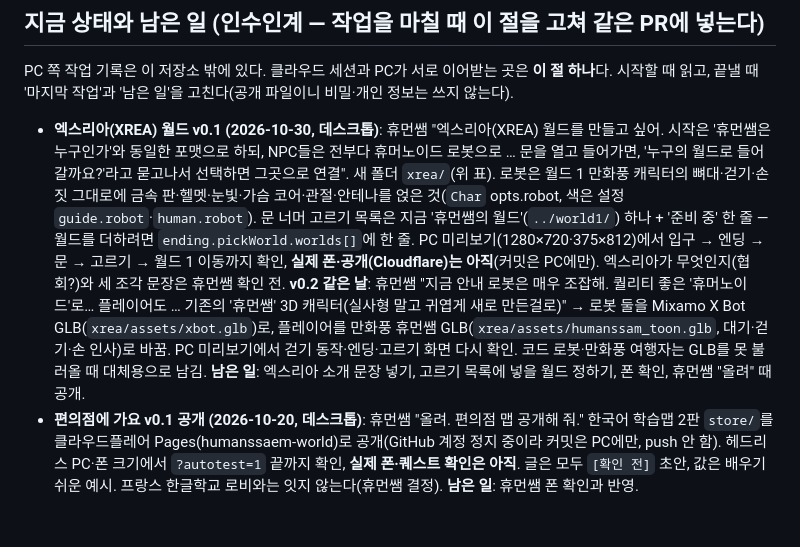
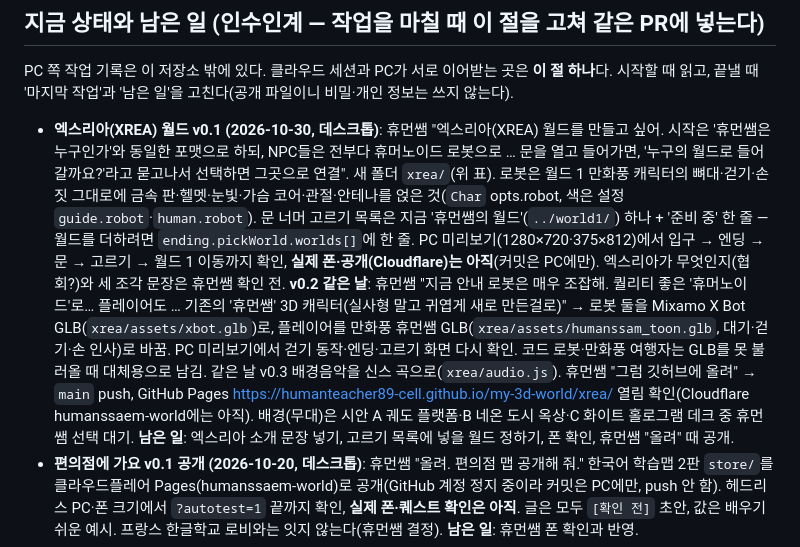
Before and after one commit to humanteacher89-cell/my-3d-world, a Markdown page: CLAUDE.md, the part around the change. Drawn GitHub-style; blank space fills up the shorter version.

Commit message:
안내문: 엑스리아 월드 v0.3와 GitHub Pages 공개 기록 (휴먼쌤 10-30 지시로 push)
Co-Authored-By: Claude Fable 5.1 <noreply@anthropic.com>

```diff
--- a/CLAUDE.md
+++ b/CLAUDE.md
@@ -43,7 +43,7 @@
 
 ## 지금 상태와 남은 일 (인수인계 — 작업을 마칠 때 이 절을 고쳐 같은 PR에 넣는다)
 PC 쪽 작업 기록은 이 저장소 밖에 있다. 클라우드 세션과 PC가 서로 이어받는 곳은 **이 절 하나**다. 시작할 때 읽고, 끝낼 때 '마지막 작업'과 '남은 일'을 고친다(공개 파일이니 비밀·개인 정보는 쓰지 않는다).
-- **엑스리아(XREA) 월드 v0.1 (2026-10-30, 데스크톱)**: 휴먼쌤 "엑스리아(XREA) 월드를 만들고 싶어. 시작은 '휴먼쌤은 누구인가'와 동일한 포맷으로 하되, NPC들은 전부다 휴머노이드 로봇으로 … 문을 열고 들어가면, '누구의 월드로 들어갈까요?'라고 묻고나서 선택하면 그곳으로 연결". 새 폴더 `xrea/`(위 표). 로봇은 월드 1 만화풍 캐릭터의 뼈대·걷기·손짓 그대로에 금속 판·헬멧·눈빛·가슴 코어·관절·안테나를 얹은 것(`Char` opts.robot, 색은 설정 `guide.robot`·`human.robot`). 문 너머 고르기 목록은 지금 '휴먼쌤의 월드'(`../world1/`) 하나 + '준비 중' 한 줄 — 월드를 더하려면 `ending.pickWorld.worlds[]`에 한 줄. PC 미리보기(1280×720·375×812)에서 입구 → 엔딩 → 문 → 고르기 → 월드 1 이동까지 확인, **실제 폰·공개(Cloudflare)는 아직**(커밋은 PC에만). 엑스리아가 무엇인지(협회?)와 세 조각 문장은 휴먼쌤 확인 전. **v0.2 같은 날**: 휴먼쌤 "지금 안내 로봇은 매우 조잡해. 퀄리티 좋은 '휴머노이드'로… 플레이어도 … 기존의 '휴먼쌤' 3D 캐릭터(실사형 말고 귀엽게 새로 만든걸로)" → 로봇 둘을 Mixamo X Bot GLB(`xrea/assets/xbot.glb`)로, 플레이어를 만화풍 휴먼쌤 GLB(`xrea/assets/humanssam_toon.glb`, 대기·걷기·손 인사)로 바꿈. PC 미리보기에서 걷기 동작·엔딩·고르기 화면 다시 확인. 코드 로봇·만화풍 여행자는 GLB를 못 불러올 때 대체용으로 남김. **남은 일**: 엑스리아 소개 문장 넣기, 고르기 목록에 넣을 월드 정하기, 폰 확인, 휴먼쌤 "올려" 때 공개.
+- **엑스리아(XREA) 월드 v0.1 (2026-10-30, 데스크톱)**: 휴먼쌤 "엑스리아(XREA) 월드를 만들고 싶어. 시작은 '휴먼쌤은 누구인가'와 동일한 포맷으로 하되, NPC들은 전부다 휴머노이드 로봇으로 … 문을 열고 들어가면, '누구의 월드로 들어갈까요?'라고 묻고나서 선택하면 그곳으로 연결". 새 폴더 `xrea/`(위 표). 로봇은 월드 1 만화풍 캐릭터의 뼈대·걷기·손짓 그대로에 금속 판·헬멧·눈빛·가슴 코어·관절·안테나를 얹은 것(`Char` opts.robot, 색은 설정 `guide.robot`·`human.robot`). 문 너머 고르기 목록은 지금 '휴먼쌤의 월드'(`../world1/`) 하나 + '준비 중' 한 줄 — 월드를 더하려면 `ending.pickWorld.worlds[]`에 한 줄. PC 미리보기(1280×720·375×812)에서 입구 → 엔딩 → 문 → 고르기 → 월드 1 이동까지 확인, **실제 폰·공개(Cloudflare)는 아직**(커밋은 PC에만). 엑스리아가 무엇인지(협회?)와 세 조각 문장은 휴먼쌤 확인 전. **v0.2 같은 날**: 휴먼쌤 "지금 안내 로봇은 매우 조잡해. 퀄리티 좋은 '휴머노이드'로… 플레이어도 … 기존의 '휴먼쌤' 3D 캐릭터(실사형 말고 귀엽게 새로 만든걸로)" → 로봇 둘을 Mixamo X Bot GLB(`xrea/assets/xbot.glb`)로, 플레이어를 만화풍 휴먼쌤 GLB(`xrea/assets/humanssam_toon.glb`, 대기·걷기·손 인사)로 바꿈. PC 미리보기에서 걷기 동작·엔딩·고르기 화면 다시 확인. 코드 로봇·만화풍 여행자는 GLB를 못 불러올 때 대체용으로 남김. 같은 날 v0.3 배경음악을 신스 곡으로(`xrea/audio.js`). 휴먼쌤 "그럼 깃허브에 올려" → `main` push, GitHub Pages https://humanteacher89-cell.github.io/my-3d-world/xrea/ 열림 확인(Cloudflare humanssaem-world에는 아직). 배경(무대)은 시안 A 궤도 플랫폼·B 네온 도시 옥상·C 화이트 홀로그램 데크 중 휴먼쌤 선택 대기. **남은 일**: 엑스리아 소개 문장 넣기, 고르기 목록에 넣을 월드 정하기, 폰 확인, 휴먼쌤 "올려" 때 공개.
 - **편의점에 가요 v0.1 공개 (2026-10-20, 데스크톱)**: 휴먼쌤 "올려. 편의점 맵 공개해 줘." 한국어 학습맵 2판 `store/`를 클라우드플레어 Pages(humanssaem-world)로 공개(GitHub 계정 정지 중이라 커밋은 PC에만, push 안 함). 헤드리스 PC·폰 크기에서 `?autotest=1` 끝까지 확인, **실제 폰·퀘스트 확인은 아직**. 글은 모두 `[확인 전]` 초안, 값은 배우기 쉬운 예시. 프랑스 한글학교 로비와는 잇지 않는다(휴먼쌤 결정). **남은 일**: 휴먼쌤 폰 확인과 반영.
 - **저장소 담당 정리 (2026-10-20, 데스크톱)**: 휴먼쌤 "1번으로 해줘"(클라우드가 올린 PR #1 수업 사례관 · #2 빛과 그림자 · #3 과학 앱 셋이 XR개발부 일과 섞이지 않게). 이제 저장소 전체가 XR개발부(데스크톱) 담당 — 위 '폴더별 담당'. 클라우드 과학 앱 넷의 남은 일(실제 기기 확인, 문장·숫자 확정)도 데스크톱이 이어받는다.
 - **데스크톱(가상융합PC)이 `main`에 바로 올린 웹 VR 넷 (2026-10-18~19, PC — 2026-10-19 노트북이 이 절에 적음)**: 데스크톱 창은 이 저장소 `main`에 바로 커밋해 왔다(클라우드 세션만 PR). ① `vr/` 월드 1 VR판(a9a6734) ② `air/` 공기 분자 실험실 v0.2 + 공용 엔진 `vr-core/core.js`(1694201 → 33b6669 휴대폰 톡/끌기 나눔, 15c4c44 안드로이드 혼합현실) ③ `hanok/` 하나네 집에 놀러 가요(e9e5351 v0.1 → 2dfe84f 한복 집주인 '하나' → c5eb39b v0.2 한옥 배경·자연스러운 하나 목소리·휴대폰 화면 다시 짜기·밥상 차림 고증 → 44c65ac 목소리 크기·음색 고르게) ④ `plaza/` 융합 광장 v0.2(ce8bc8a, 휴먼쌤 허락으로 공개). 클라우드 과학 앱 넷(`light/ phase/ solar/ body/`)도 같은 `vr-core/core.js`를 쓴다. **아직 `main`에 없는 것**: 하나(`hanok/assets/host.glb`)의 손이 치마 속에 들어가던 동작 고침은 PC에만 있다(push 허락 대기) — 클라우드가 `hanok/`를 고칠 때 `assets/`는 건드리지 않는다(지킬 것). **남은 일**: 휴먼쌤 실기 확인(퀘스트·휴대폰), 하나 말투 고르기(휴먼쌤), 글 `[확인 전]` 확정. PC 쪽 자세한 기록은 저장소 밖.
```
